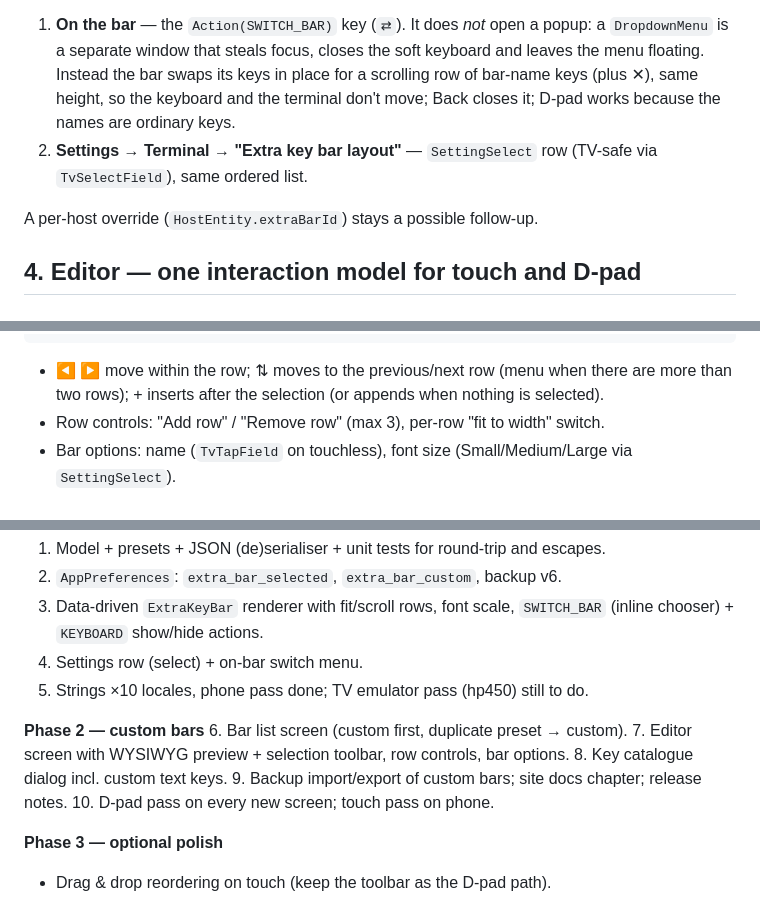
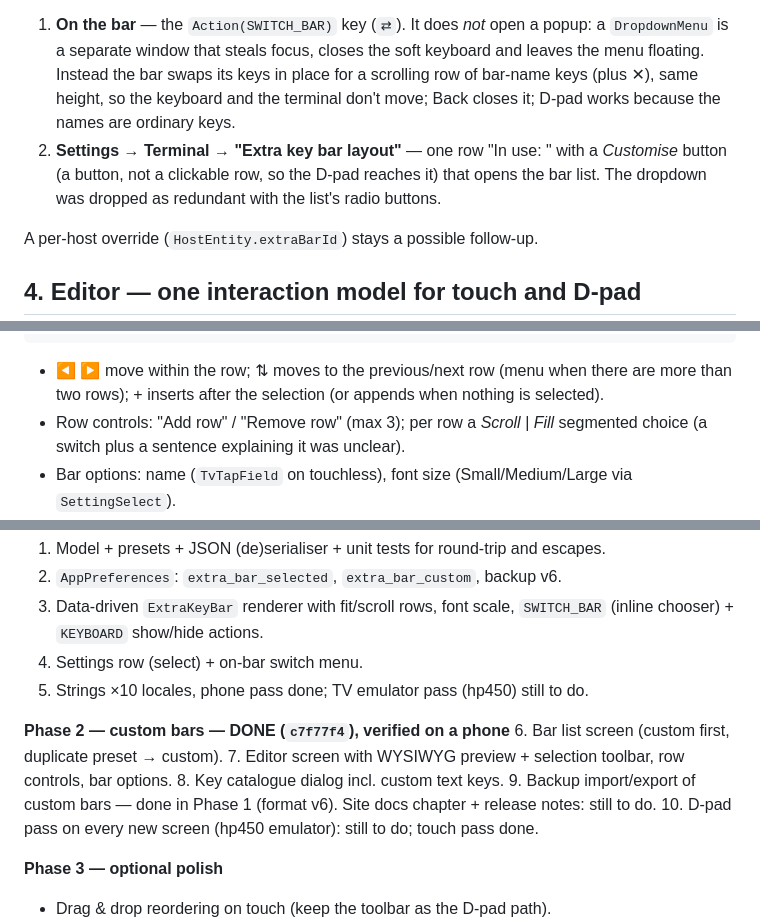
Before and after one commit to payne1982/sshborg, a Markdown page: docs/extra-bar-plan.md, 3 parts joined by grey strips. Drawn GitHub-style.

Commit message:
Extra-bar plan: record Phase 2 outcome
Co-Authored-By: Claude Fable 5.1 <noreply@anthropic.com>
Claude-Session: https://claude.ai/code/session_01NbxbbK5LfvYAZQM7BXFtGW

```diff
--- a/docs/extra-bar-plan.md
+++ b/docs/extra-bar-plan.md
@@ -125,8 +125,10 @@ per-cluster override): people switch layout to stay there.
    in place for a scrolling row of bar-name keys (plus ✕), same height, so
    the keyboard and the terminal don't move; Back closes it; D-pad works
    because the names are ordinary keys.
-2. **Settings → Terminal → "Extra key bar layout"** — `SettingSelect` row
-   (TV-safe via `TvSelectField`), same ordered list.
+2. **Settings → Terminal → "Extra key bar layout"** — one row "In use: <bar>"
+   with a *Customise* button (a button, not a clickable row, so the D-pad
+   reaches it) that opens the bar list. The dropdown was dropped as redundant
+   with the list's radio buttons.
 
 A per-host override (`HostEntity.extraBarId`) stays a possible follow-up.
 
@@ -155,8 +157,8 @@ acts on the selection:
 - ◀ ▶ move within the row; ⇅ moves to the previous/next row (menu when there
   are more than two rows); + inserts after the selection (or appends when
   nothing is selected).
-- Row controls: "Add row" / "Remove row" (max 3), per-row "fit to width"
-  switch.
+- Row controls: "Add row" / "Remove row" (max 3); per row a *Scroll | Fill*
+  segmented choice (a switch plus a sentence explaining it was unclear).
 - Bar options: name (`TvTapField` on touchless), font size (Small/Medium/Large
   via `SettingSelect`).
 - **Why this instead of drag & drop:** it's one code path that works
@@ -215,13 +217,14 @@ Terminal height: a two-row bar takes ~40dp more; that's the user's choice and
 4. Settings row (select) + on-bar switch menu.
 5. Strings ×10 locales, phone pass done; TV emulator pass (hp450) still to do.
 
-**Phase 2 — custom bars**
+**Phase 2 — custom bars — DONE (`c7f77f4`), verified on a phone**
 6. Bar list screen (custom first, duplicate preset → custom).
 7. Editor screen with WYSIWYG preview + selection toolbar, row controls, bar
    options.
 8. Key catalogue dialog incl. custom text keys.
-9. Backup import/export of custom bars; site docs chapter; release notes.
-10. D-pad pass on every new screen; touch pass on phone.
+9. Backup import/export of custom bars — done in Phase 1 (format v6).
+   Site docs chapter + release notes: still to do.
+10. D-pad pass on every new screen (hp450 emulator): still to do; touch pass done.
 
 **Phase 3 — optional polish**
 - Drag & drop reordering on touch (keep the toolbar as the D-pad path).
```
